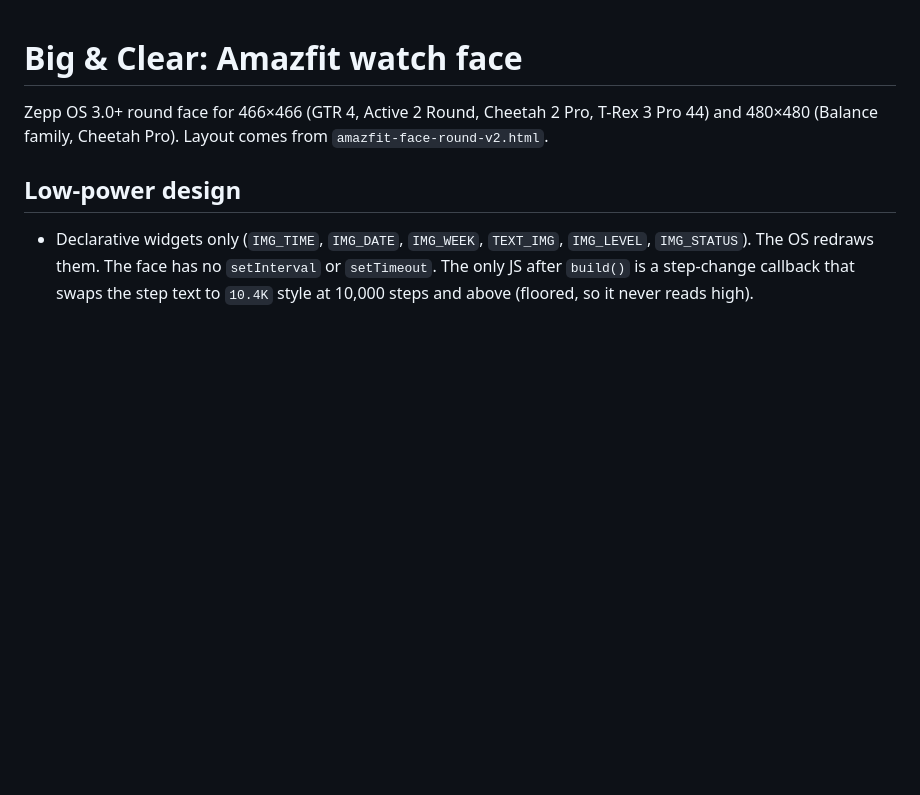
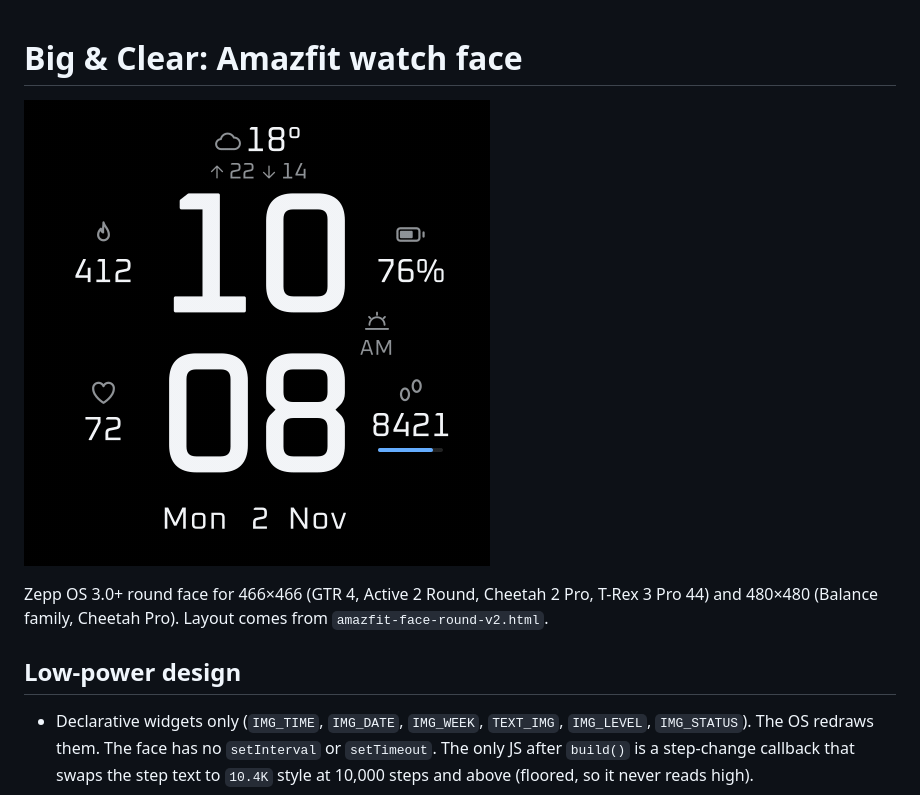
Before and after one commit to munim/amazfit-big-clear, a Markdown page: README.md, the part around the change. GitHub-like rendering; pictures changed too: docs/marketing-features-466.gif (added); blank space fills up the shorter version.

Commit message:
docs: add marketing GIF of watch face features to README

```diff
--- a/README.md
+++ b/README.md
@@ -1,4 +1,6 @@
 # Big & Clear: Amazfit watch face
+
+![Big & Clear watch face features: active, outline, 10K steps, sleep and always-on display](docs/marketing-features-466.gif)
 
 Zepp OS 3.0+ round face for 466×466 (GTR 4, Active 2 Round, Cheetah 2 Pro, T-Rex 3 Pro 44) and 480×480 (Balance family, Cheetah Pro). Layout comes from `amazfit-face-round-v2.html`.
 
```
